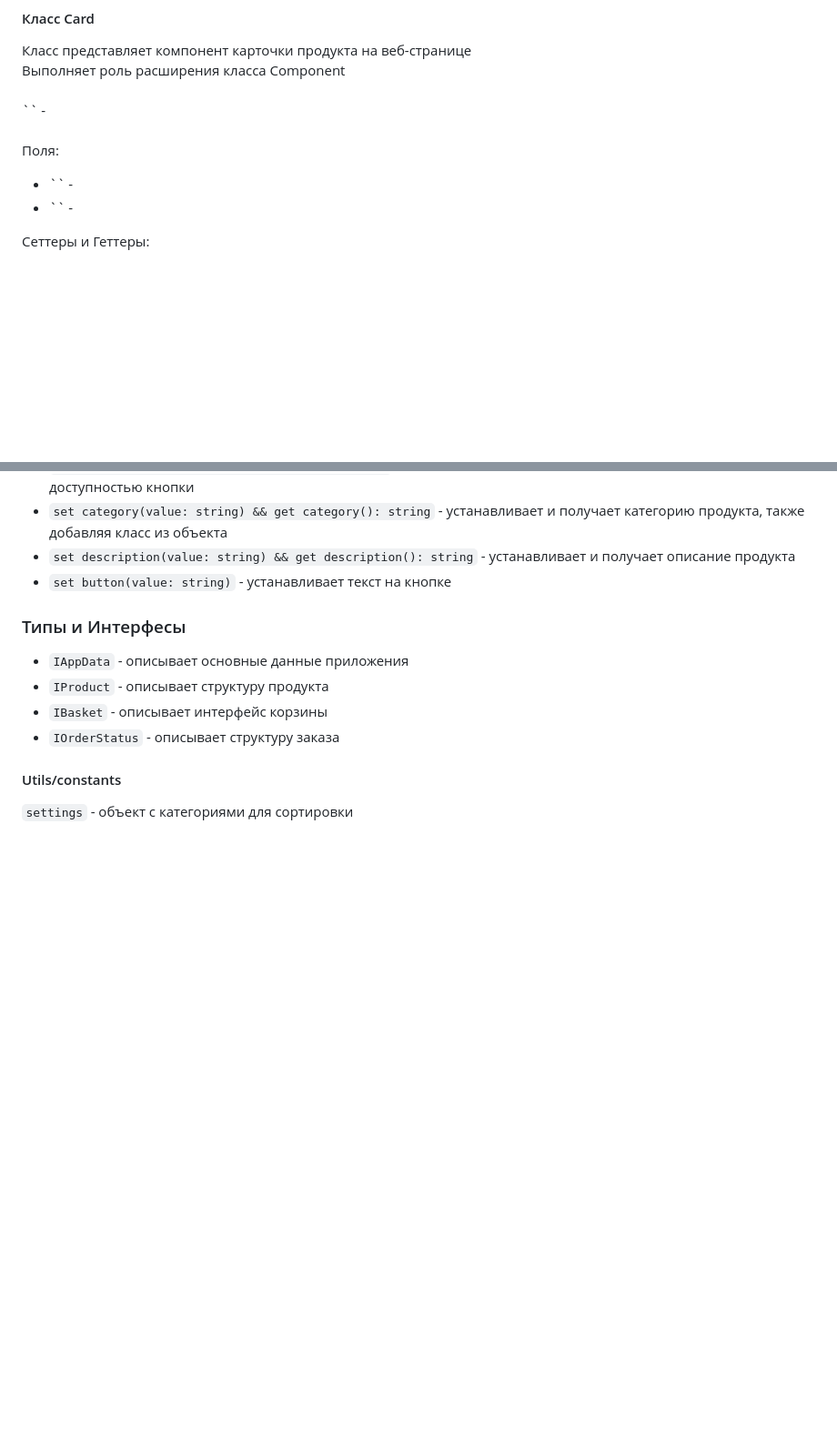
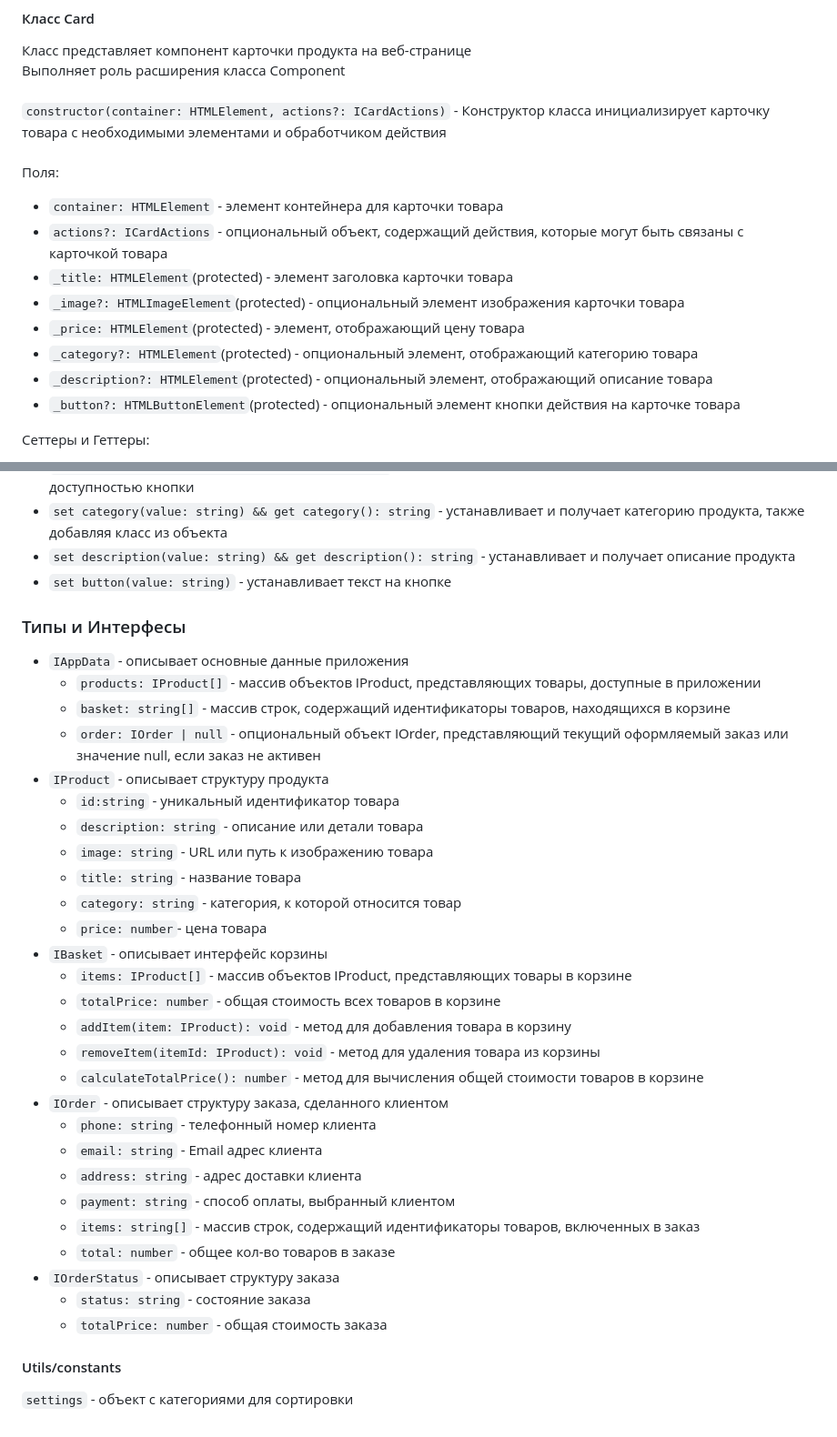
Before and after one commit to Jsm369/web-larek, a Markdown page: README.md, 2 parts joined by grey strips. Shown at 91% size. GitHub-like rendering; blank space fills up the shorter version.

```diff
--- a/README.md
+++ b/README.md
@@ -232,11 +232,17 @@ yarn build
 Класс представляет компонент карточки продукта на веб-странице\
 Выполняет роль расширения класса Component\
 \
-`` - \
+`constructor(container: HTMLElement, actions?: ICardActions)` - Конструктор класса инициализирует карточку товара с необходимыми элементами и обработчиком действия\
 \
 Поля:
-- `` -
-- `` -
+- `container: HTMLElement` - элемент контейнера для карточки товара
+- `actions?: ICardActions` - опциональный объект, содержащий действия, которые могут быть связаны с карточкой товара
+- `_title: HTMLElement`(protected) - элемент заголовка карточки товара
+- `_image?: HTMLImageElement`(protected) - опциональный элемент изображения карточки товара
+- `_price: HTMLElement`(protected) - элемент, отображающий цену товара
+- `_category?: HTMLElement`(protected) - опциональный элемент, отображающий категорию товара
+- `_description?: HTMLElement`(protected) - опциональный элемент, отображающий описание товара
+- `_button?: HTMLButtonElement`(protected) - опциональный элемент кнопки действия на карточке товара
 
 Сеттеры и Геттеры:
 - `set id(value: string) && get id(): string` - устанавливает и получает идентификатор карточки
@@ -249,9 +255,32 @@ yarn build
 
 ### Типы и Интерфесы
 - `IAppData` - описывает основные данные приложения
+  - `products: IProduct[]` - массив объектов IProduct, представляющих товары, доступные в приложении
+  - `basket: string[]` - массив строк, содержащий идентификаторы товаров, находящихся в корзине
+  - `order: IOrder | null` - опциональный объект IOrder, представляющий текущий оформляемый заказ или значение null, если заказ не активен
 - `IProduct` - описывает структуру продукта
+  - `id:string` - уникальный идентификатор товара
+  - `description: string` - описание или детали товара
+  - `image: string` - URL или путь к изображению товара
+  - `title: string` - название товара
+  - `category: string` - категория, к которой относится товар
+  - `price: number`- цена товара
 - `IBasket` - описывает интерфейс корзины
+  - `items: IProduct[]` - массив объектов IProduct, представляющих товары в корзине
+  - `totalPrice: number` - общая стоимость всех товаров в корзине
+  - `addItem(item: IProduct): void` - метод для добавления товара в корзину
+  - `removeItem(itemId: IProduct): void` - метод для удаления товара из корзины
+  - `calculateTotalPrice(): number` - метод для вычисления общей стоимости товаров в корзине
+- `IOrder` - описывает структуру заказа, сделанного клиентом
+  - `phone: string` - телефонный номер клиента
+  - `email: string` - Email адрес клиента
+  - `address: string` - адрес доставки клиента
+  - `payment: string` - способ оплаты, выбранный клиентом
+  - `items: string[]` - массив строк, содержащий идентификаторы товаров, включенных в заказ
+  - `total: number` - общее кол-во товаров в заказе
 - `IOrderStatus` - описывает структуру заказа
+  - `status: string` - состояние заказа
+  - `totalPrice: number` - общая стоимость заказа
 
 #### Utils/constants
 `settings` - объект с категориями для сортировки
```
Also changed, not shown: other parts of README.md (+1 -1 lines).
